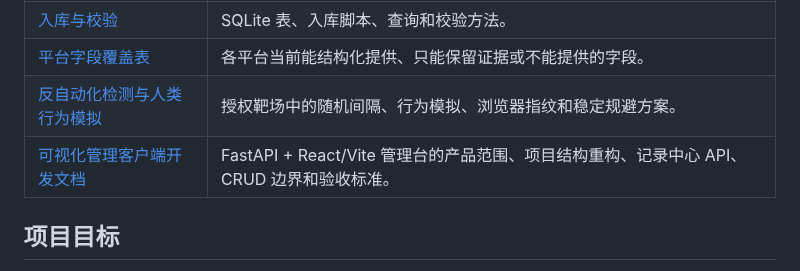
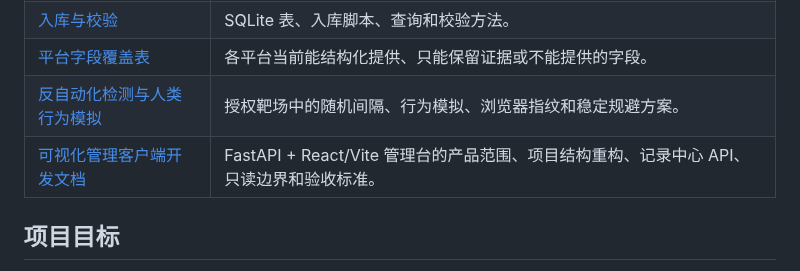
Before and after one commit to ottercoconut/TripPostCollect, a Markdown page: docs/README.md, the part around the change. GitHub-like rendering.

Commit message:
docs: refine admin client read-only design

```diff
--- a/docs/README.md
+++ b/docs/README.md
@@ -8,7 +8,7 @@
 | [入库与校验](data-persistence.md) | SQLite 表、入库脚本、查询和校验方法。 |
 | [平台字段覆盖表](platform-field-coverage.md) | 各平台当前能结构化提供、只能保留证据或不能提供的字段。 |
 | [反自动化检测与人类行为模拟](anti-automation-behavior.md) | 授权靶场中的随机间隔、行为模拟、浏览器指纹和稳定规避方案。 |
-| [可视化管理客户端开发文档](admin-client-development.md) | FastAPI + React/Vite 管理台的产品范围、项目结构重构、记录中心 API、CRUD 边界和验收标准。 |
+| [可视化管理客户端开发文档](admin-client-development.md) | FastAPI + React/Vite 管理台的产品范围、项目结构重构、记录中心 API、只读边界和验收标准。 |
 
 ## 项目目标
 
```
Also changed, not shown: docs/admin-client-development.md (+231 -193 lines), docs/assets/admin-client-record-workbench.png, 1 other file.
